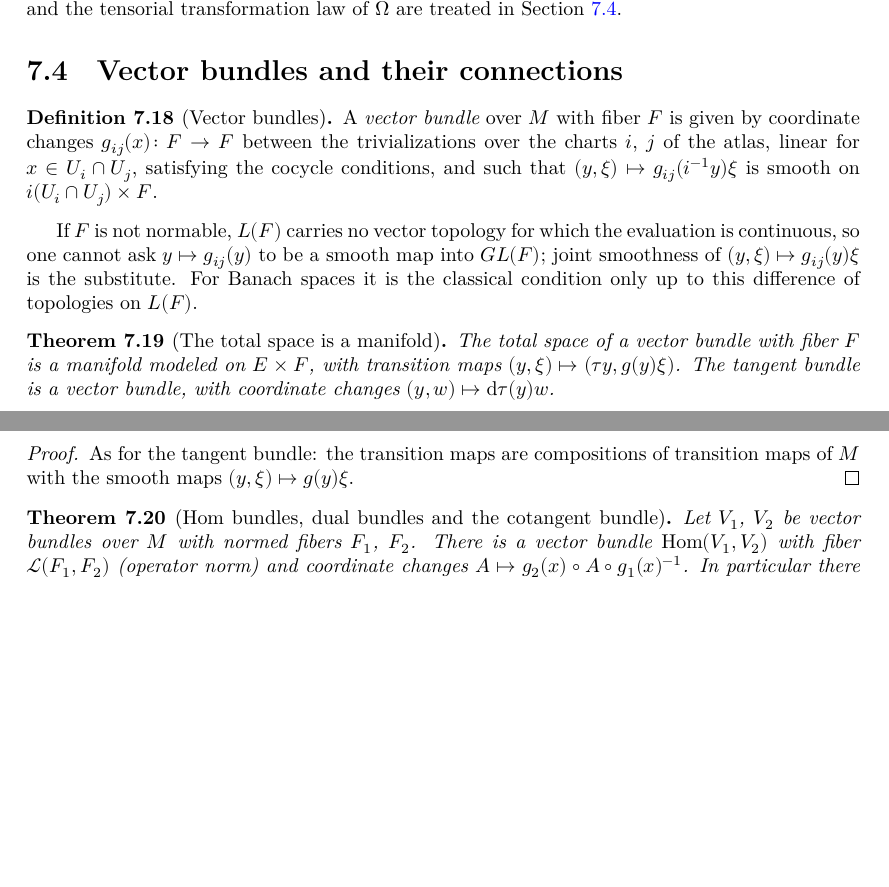
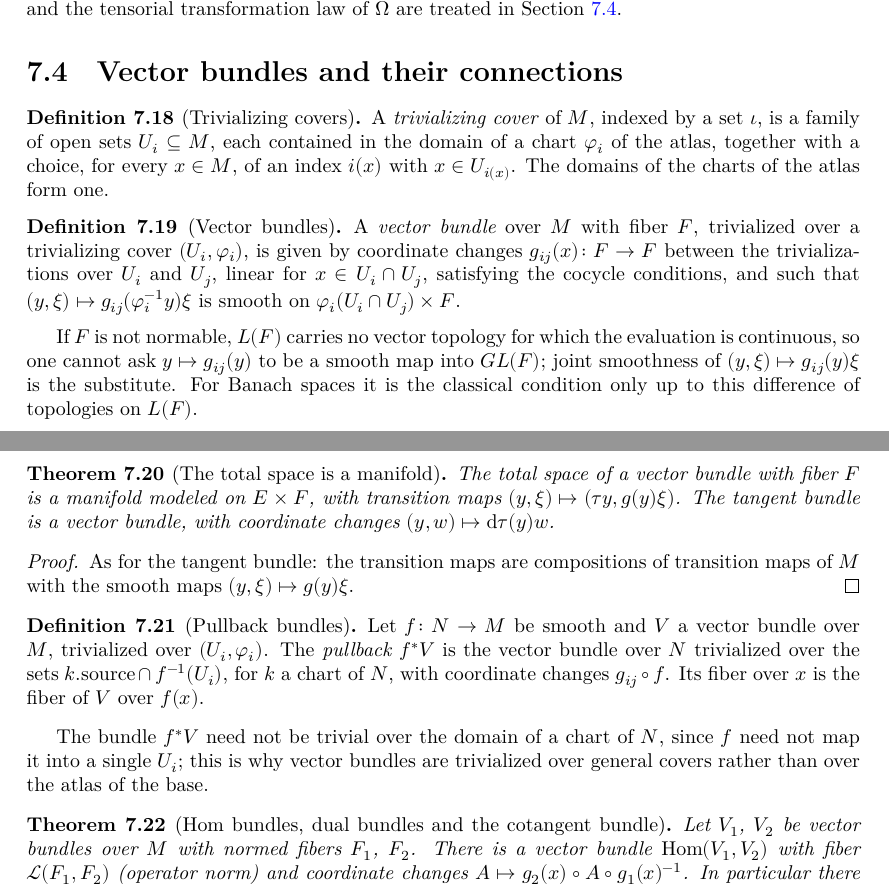
Before and after one commit to glaroton/LCManifolds, a LaTeX thesis (blueprint/src/print.tex, which reads blueprint/src/chapters/connections.tex): two parts of pages 35 and 36 of 66 before the commit and two parts of pages 35 and 36 of 67 after it, joined at a grey line, cut so that both start at the same text, the shorter picture padded with empty space. Compiled offline with XeLaTeX.

Commit message:
Trivialize vector bundles over general covers; add pullback bundles
Vector bundles were trivialized over the charts of the atlas. The pullback f*V of a bundle along
a smooth map f : N → M need not be trivial over the chart domains of N, so bundles are now
trivialized over a TrivializationCover: open sets Uᵢ indexed by an arbitrary type, each inside
the domain of a chart φᵢ, with a chosen Uᵢ₍ₓ₎ around every point. The tangent bundle uses the
cover by the chart domains (atlasCover).

Connections, sections, the global covariant derivative, bundle metrics and the Hom, dual and
cotangent bundles are restated over the cover. New: TrivializationCover.pullback,
MBVectorBundleCore.pullback (coordinate changes gᵢⱼ ∘ f) and the map f*V → V over f.

Co-Authored-By: Claude Opus 5.5 <noreply@anthropic.com>

```diff
--- a/blueprint/src/chapters/connections.tex
+++ b/blueprint/src/chapters/connections.tex
@@ -346,6 +346,22 @@ bundle is the case $F = E$.
 \section{Vector bundles and their connections}
 \label{sec:vector-bundles}
 
+\begin{definition}[Trivializing covers]
+  \label{def:trivialization-cover}
+  \lean{LocallyConvex.Manifolds.TrivializationCover,
+    LocallyConvex.Manifolds.TrivializationCover.domain,
+    LocallyConvex.Manifolds.TrivializationCover.transDomain,
+    LocallyConvex.Manifolds.TrivializationCover.trans,
+    LocallyConvex.Manifolds.TrivializationCover.smoothMBOn_trans,
+    LocallyConvex.Manifolds.atlasCover}
+  \leanok
+  \uses{def:mb-manifold}
+  A \emph{trivializing cover} of $M$, indexed by a set $\iota$, is a family of open sets
+  $U_i \subseteq M$, each contained in the domain of a chart $\varphi_i$ of the atlas, together
+  with a choice, for every $x \in M$, of an index $i(x)$ with $x \in U_{i(x)}$. The domains of
+  the charts of the atlas form one.
+\end{definition}
+
 \begin{definition}[Vector bundles]
   \label{def:vector-bundle}
   \lean{LocallyConvex.Manifolds.MBVectorBundleCore,
@@ -355,11 +371,12 @@ bundle is the case $F = E$.
     LocallyConvex.Manifolds.MBVectorBundleCore.TotalSpace,
     LocallyConvex.Manifolds.MBVectorBundleCore.bundleChart}
   \leanok
-  \uses{def:mb-manifold, def:tangent-bundle}
-  A \emph{vector bundle} over $M$ with fiber $F$ is given by coordinate changes
-  $g_{ij}(x) \colon F \to F$ between the trivializations over the charts $i$, $j$ of the atlas,
-  linear for $x \in U_i \cap U_j$, satisfying the cocycle conditions, and such that
-  $(y, \xi) \mapsto g_{ij}(i^{-1} y)\xi$ is smooth on $i(U_i \cap U_j) \times F$.
+  \uses{def:trivialization-cover, def:tangent-bundle}
+  A \emph{vector bundle} over $M$ with fiber $F$, trivialized over a trivializing cover
+  $(U_i, \varphi_i)$, is given by coordinate changes $g_{ij}(x) \colon F \to F$ between the
+  trivializations over $U_i$ and $U_j$, linear for $x \in U_i \cap U_j$, satisfying the cocycle
+  conditions, and such that $(y, \xi) \mapsto g_{ij}(\varphi_i^{-1} y)\xi$ is smooth on
+  $\varphi_i(U_i \cap U_j) \times F$.
 \end{definition}
 
 If $F$ is not normable, $L(F)$ carries no vector topology for which the evaluation is continuous,
@@ -385,6 +402,25 @@ condition only up to this difference of topologies on $L(F)$.
   As for the tangent bundle: the transition maps are compositions of transition maps of $M$ with
   the smooth maps $(y, \xi) \mapsto g(y)\xi$.
 \end{proof}
+
+\begin{definition}[Pullback bundles]
+  \label{def:pullback-bundle}
+  \lean{LocallyConvex.Manifolds.TrivializationCover.pullback,
+    LocallyConvex.Manifolds.SmoothMBM.continuous,
+    LocallyConvex.Manifolds.MBVectorBundleCore.pullback,
+    LocallyConvex.Manifolds.MBVectorBundleCore.pullbackMap,
+    LocallyConvex.Manifolds.MBVectorBundleCore.pullbackMap_proj}
+  \leanok
+  \uses{def:vector-bundle, def:contmdiff}
+  Let $f \colon N \to M$ be smooth and $V$ a vector bundle over $M$, trivialized over
+  $(U_i, \varphi_i)$. The \emph{pullback} $f^*V$ is the vector bundle over $N$ trivialized over the
+  sets $k.\mathrm{source} \cap f^{-1}(U_i)$, for $k$ a chart of $N$, with coordinate changes
+  $g_{ij} \circ f$. Its fiber over $x$ is the fiber of $V$ over $f(x)$.
+\end{definition}
+
+The bundle $f^*V$ need not be trivial over the domain of a chart of $N$, since $f$ need not map
+it into a single $U_i$; this is why vector bundles are trivialized over general covers rather
+than over the atlas of the base.
 
 \begin{theorem}[Hom bundles, dual bundles and the cotangent bundle]
   \label{thm:hom-bundle}
```
Also changed, not shown: README.md, blueprint/src/chapters/connections.tex (2 more changed lines), 5 other files.
